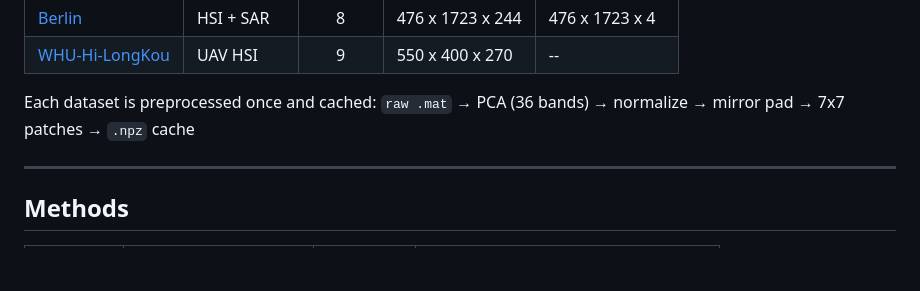
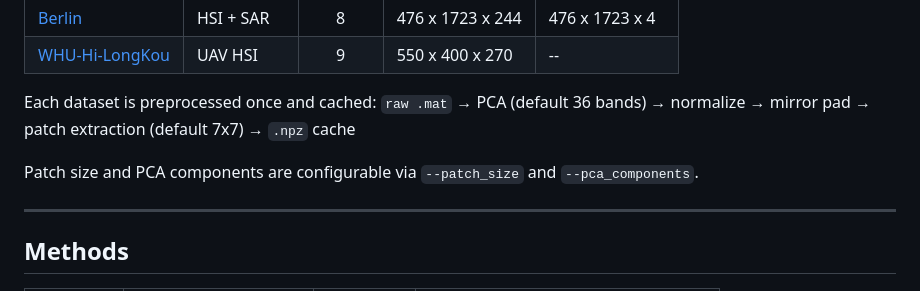
Before and after one commit to ArthurYangX/RS-CIL-Suite, a Markdown page: README.md, the part around the change. GitHub-like rendering; blank space fills up the shorter version.

Commit message:
Clarify that patch size and PCA components are configurable
Co-Authored-By: Claude Opus 4.6 (1M context) <noreply@anthropic.com>

```diff
--- a/README.md
+++ b/README.md
@@ -83,7 +83,9 @@ All 10 datasets download automatically via `download.py` (no registration requir
 | [WHU-Hi-LongKou](https://huggingface.co/datasets/danaroth/whu_hi) | UAV HSI | 9 | 550 x 400 x 270 | -- |
 
 Each dataset is preprocessed once and cached:
-`raw .mat` &rarr; PCA (36 bands) &rarr; normalize &rarr; mirror pad &rarr; 7x7 patches &rarr; `.npz` cache
+`raw .mat` &rarr; PCA (default 36 bands) &rarr; normalize &rarr; mirror pad &rarr; patch extraction (default 7x7) &rarr; `.npz` cache
+
+Patch size and PCA components are configurable via `--patch_size` and `--pca_components`.
 
 ---
 
```
Also changed, not shown: README_CN.md (+3 -1 lines), benchmark/README.md (+3 -1 lines).
